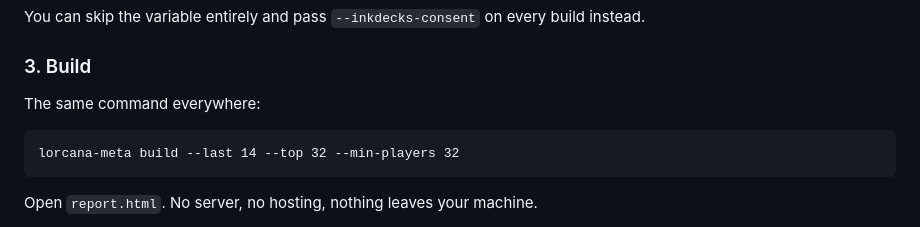
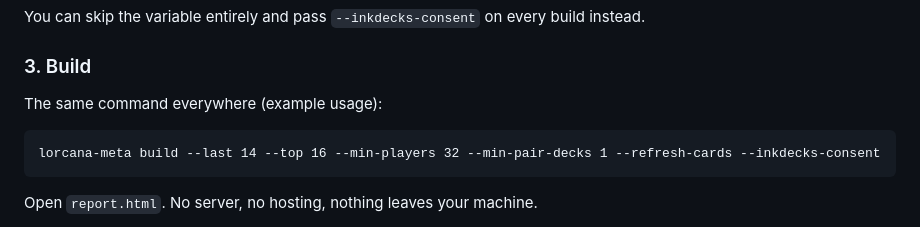
Before and after one commit to Maku-hub/LorcanaMetaReport, a Markdown page: README.md, the part around the change. GitHub-like rendering.

Commit message:
docs: editing an example command

````diff
--- a/README.md
+++ b/README.md
@@ -93,10 +93,10 @@ instead.
 
 ### 3. Build
 
-The same command everywhere:
+The same command everywhere (example usage):
 
 ```
-lorcana-meta build --last 14 --top 32 --min-players 32
+lorcana-meta build --last 14 --top 16 --min-players 32 --min-pair-decks 1 --refresh-cards --inkdecks-consent
 ```
 
 Open `report.html`. No server, no hosting, nothing leaves your machine.
````
